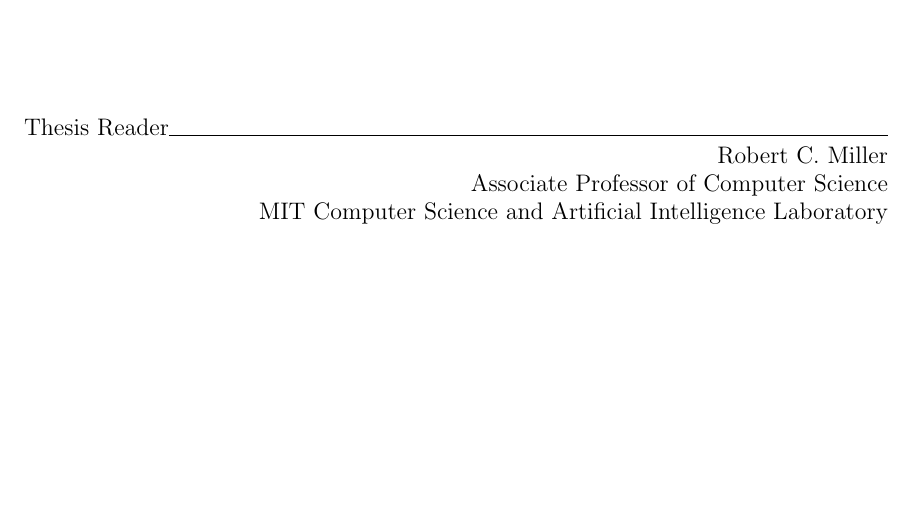
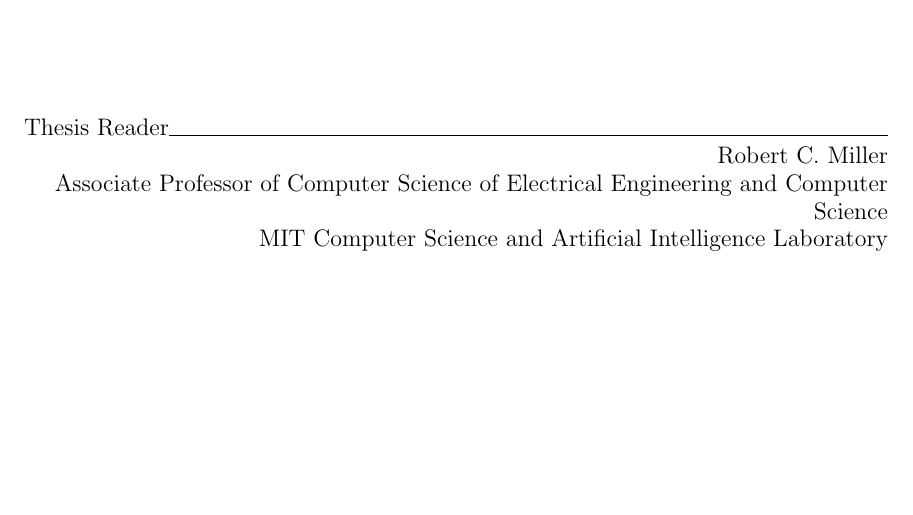
Before and after one commit to andresmh/proposal, a LaTeX thesis (main.tex, which reads readers.tex): part of page 3 of 32, cut so that both start at the same text. Compiled offline with pdfLaTeX.

Commit message:
added EE to rcm's title

```diff
--- a/readers.tex
+++ b/readers.tex
@@ -5,7 +5,7 @@
 % is gathered from the title page, and readers can be added below.
 % Media Lab requires this. [AYB]
 \reader{Yochai Benkler}{Berkman Professor of Entrepreneurial Legal Studies}{Harvard University}
-\reader{Robert C. Miller}{Associate Professor of Computer Science}{MIT Computer Science and Artificial Intelligence Laboratory}
+\reader{Robert C. Miller}{Associate Professor of Computer Science of Electrical Engineering and Computer Science}{MIT Computer Science and Artificial Intelligence Laboratory}
 
 \readerpage
 
```
